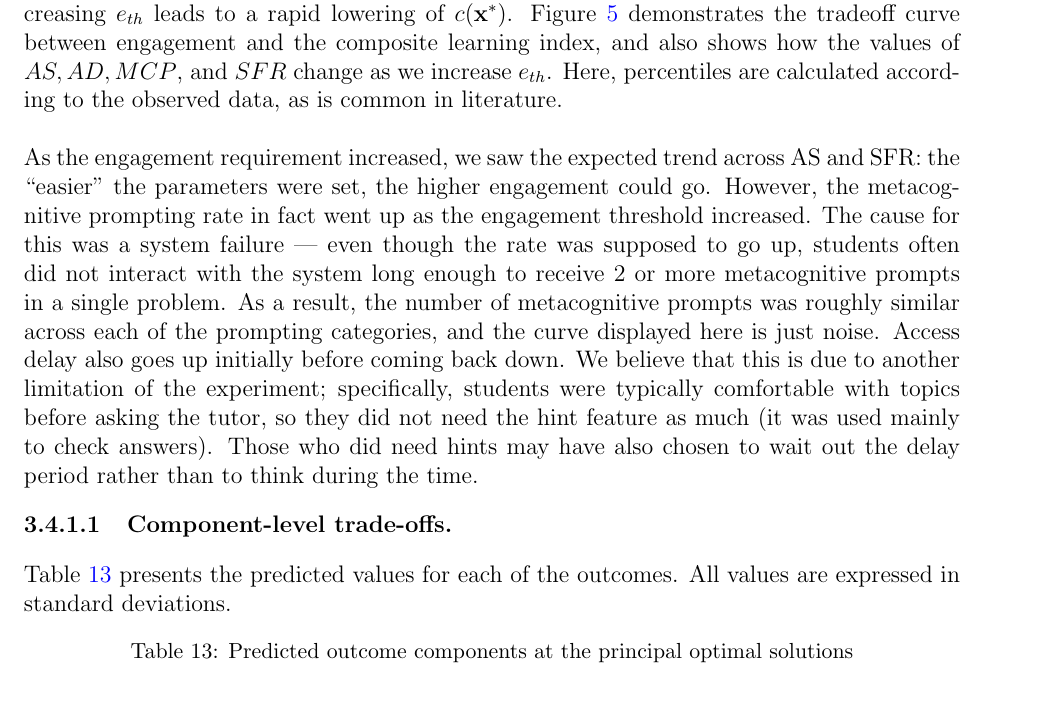
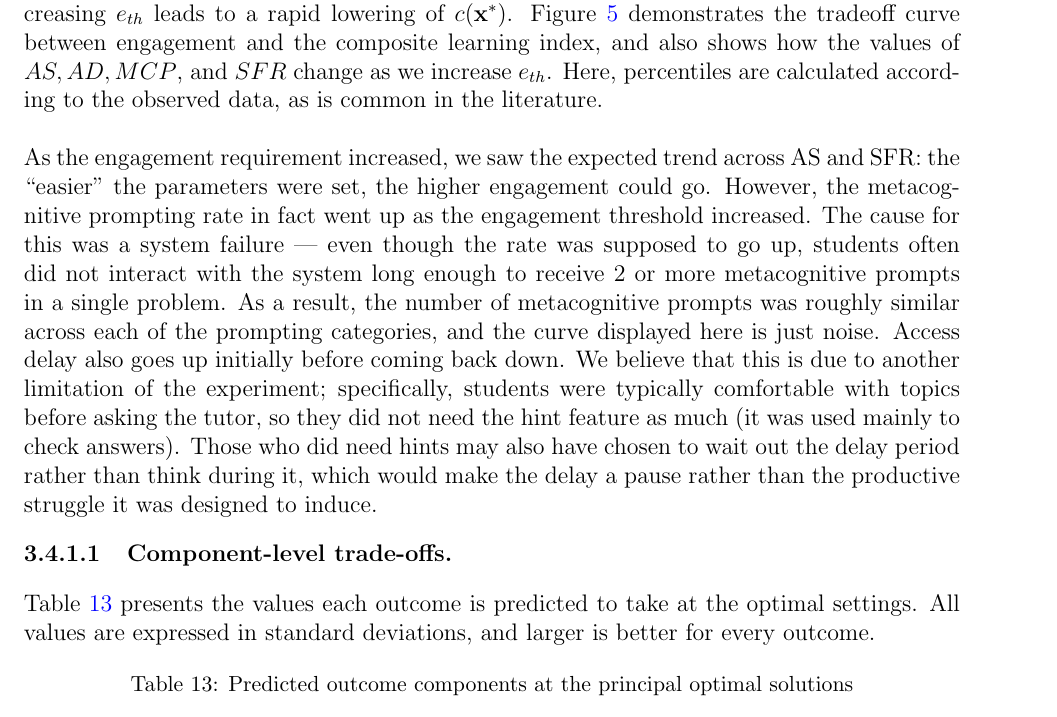
Before and after one commit to shivTHEmath/nt, a LaTeX document (main.tex): part of page 28 of 43, cut so that both start at the same text. Compiled offline with pdfLaTeX.

Commit message:
Results: three wording fixes in the optimization section
Co-Authored-By: Claude Opus 5 <noreply@anthropic.com>

```diff
--- a/main.tex
+++ b/main.tex
@@ -921,7 +921,7 @@ percentiles of the observed engagement distribution.
 \end{table*}
 
 \newpage
-When no constraints are placed on $e(\mathbf x)$, we reach the unconstrained solution at $AS = -1.291$, $AD = 1.207$, $MCP = -.620$, and $SFR = .702$. The solution remains the same for the $25$th percentile engagement threshold $e_{th}=-.314$. After that point, increasing $e_{th}$ leads to a rapid lowering of $c(\mathbf x^*)$. Figure $\ref{fign}$ demonstrates the tradeoff curve between engagement and the composite learning index, and also shows how the values of $AS, AD, MCP$, and $SFR$ change as we increase $e_{th}$. Here, percentiles are calculated according to the observed data, as is common in literature.
+When no constraints are placed on $e(\mathbf x)$, we reach the unconstrained solution at $AS = -1.291$, $AD = 1.207$, $MCP = -.620$, and $SFR = .702$. The solution remains the same for the $25$th percentile engagement threshold $e_{th}=-.314$. After that point, increasing $e_{th}$ leads to a rapid lowering of $c(\mathbf x^*)$. Figure $\ref{fign}$ demonstrates the tradeoff curve between engagement and the composite learning index, and also shows how the values of $AS, AD, MCP$, and $SFR$ change as we increase $e_{th}$. Here, percentiles are calculated according to the observed data, as is common in the literature.
 \begin{figure}
     \centering
     \includegraphics[width=1\linewidth]{fig_tradeoff.png}
@@ -929,14 +929,14 @@ When no constraints are placed on $e(\mathbf x)$, we reach the unconstrained sol
     \label{fign}
 \end{figure}
 \\\\
-As the engagement requirement increased, we saw the expected trend across AS and SFR: the ``easier'' the parameters were set, the higher engagement could go. However, the metacognitive prompting rate in fact went up as the engagement threshold increased. The cause for this was a system failure --- even though the rate was supposed to go up, students often did not interact with the system long enough to receive $2$ or more metacognitive prompts in a single problem. As a result, the number of metacognitive prompts was roughly similar across each of the prompting categories, and the curve displayed here is just noise. Access delay also goes up initially before coming back down. We believe that this is due to another limitation of the experiment; specifically, students were typically comfortable with topics before asking the tutor, so they did not need the hint feature as much (it was used mainly to check answers). Those who did need hints may have also chosen to wait out the delay period rather than to think during the time.
+As the engagement requirement increased, we saw the expected trend across AS and SFR: the ``easier'' the parameters were set, the higher engagement could go. However, the metacognitive prompting rate in fact went up as the engagement threshold increased. The cause for this was a system failure --- even though the rate was supposed to go up, students often did not interact with the system long enough to receive $2$ or more metacognitive prompts in a single problem. As a result, the number of metacognitive prompts was roughly similar across each of the prompting categories, and the curve displayed here is just noise. Access delay also goes up initially before coming back down. We believe that this is due to another limitation of the experiment; specifically, students were typically comfortable with topics before asking the tutor, so they did not need the hint feature as much (it was used mainly to check answers). Those who did need hints may also have chosen to wait out the delay period rather than think during it, which would make the delay a pause rather than the productive struggle it was designed to induce.
 
 
 
 \paragraph{Component-level trade-offs.}
 
-Table~\ref{tab:optimal-components} presents the predicted values for each of the outcomes. All values are expressed in standard
-deviations.
+Table~\ref{tab:optimal-components} presents the values each outcome is predicted to take at the optimal settings. All values are expressed in standard
+deviations, and larger is better for every outcome.
 
 \begin{table*}[htbp]
     \centering
```
